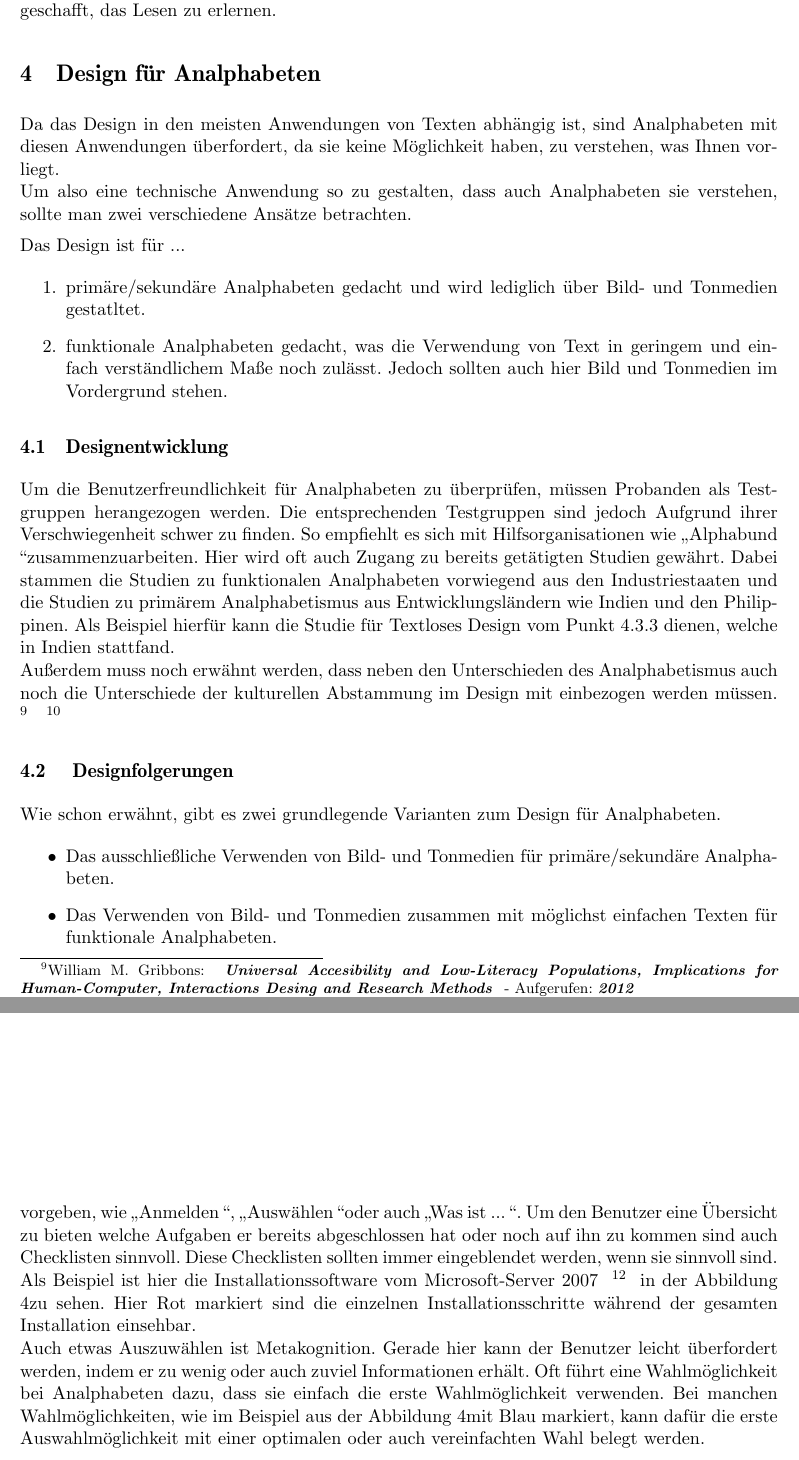
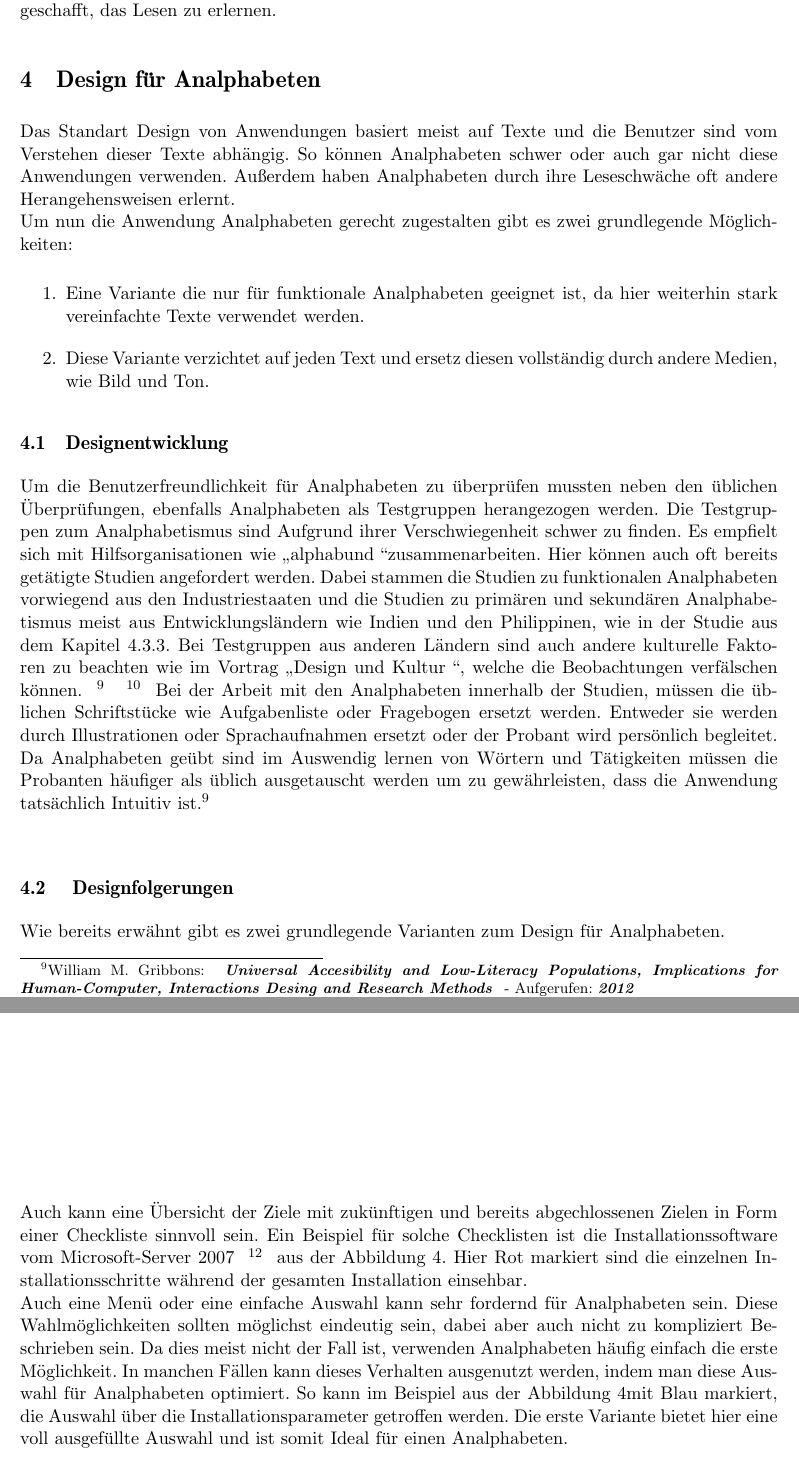
Before and after one commit to luciusdan/dfa-alpha, a LaTeX document (Ausarbeitung/Ausarbeitung Design for All.tex, which reads Ausarbeitung/Daten/Design.tex): two parts of pages 8 and 11 of 22, joined at a grey line, cut so that both start at the same text. Compiled offline with pdfLaTeX.

Commit message:
Überarbeitung nach genannten Kritikpunkten
-Quellenreferenz für Designfolgerungen überarbeitet.
- Akustische Signale vermieden
- "vollständige" durch "sekundäre und primäre" ersetzt.
- entfernen von eingeschlichenen "man"'s
- paar Formulierungen überarbeitet
- Von der letzten Überarbeitung missverstandene Sätze korrigiert. Z.b.
Kulturelle Eigenheiten im Bezug zu den Testgruppen aus dem Ausland.

```diff
--- a/Ausarbeitung/Daten/Design.tex
+++ b/Ausarbeitung/Daten/Design.tex
@@ -1,27 +1,22 @@
 \section{Design f"ur Analphabeten}
-
-Da das Design in den meisten Anwendungen von Texten abh"angig ist, sind Analphabeten mit diesen Anwendungen überfordert, da sie keine Möglichkeit haben, zu verstehen, was Ihnen vorliegt. \\
-Um also eine technische Anwendung so zu gestalten, dass auch Analphabeten sie verstehen, sollte man zwei verschiedene Ansätze betrachten.
-
-Das Design ist für ...
+Das Standart Design von Anwendungen basiert meist auf Texte und die Benutzer sind vom Verstehen dieser Texte abh"angig. So  k"onnen Analphabeten schwer oder auch gar nicht diese Anwendungen verwenden. Außerdem haben Analphabeten durch ihre Leseschw"ache oft andere Herangehensweisen erlernt.\\
+Um nun die Anwendung Analphabeten gerecht zugestalten gibt es zwei grundlegende M"oglichkeiten:
 \begin{enumerate}
-	\item primäre/sekundäre Analphabeten gedacht und wird lediglich über Bild- und Tonmedien gestatltet.
-	\item funktionale Analphabeten gedacht, was die Verwendung von Text in geringem und einfach verständlichem Maße noch zulässt. Jedoch sollten auch hier Bild und Tonmedien im Vordergrund stehen.
+	\item Eine Variante die nur für funktionale Analphabeten geeignet ist, da hier weiterhin stark vereinfachte Texte verwendet werden.
+	\item Diese Variante verzichtet auf jeden Text und ersetz diesen vollständig durch andere Medien, wie Bild und Ton.
 \end{enumerate}
 
 \subsection{Designentwicklung}\label{sec:designEval}
-Um die Benutzerfreundlichkeit für Analphabeten zu überprüfen, müssen Probanden als Testgruppen herangezogen werden. Die entsprechenden Testgruppen sind jedoch Aufgrund ihrer Verschwiegenheit schwer zu finden. So empfiehlt es sich mit  Hilfsorganisationen wie \glqq Alphabund \grqq zusammenzuarbeiten. Hier wird oft auch Zugang zu bereits get"atigten Studien gewährt. Dabei stammen die Studien zu funktionalen Analphabeten vorwiegend aus den Industriestaaten und die Studien zu primärem Analphabetismus aus Entwicklungsl"andern wie Indien und den Philippinen. Als Beispiel hierfür kann die Studie für Textloses Design vom Punkt \ref{sec:Studie} dienen, welche in Indien stattfand. \\
-Außerdem muss noch erwähnt werden, dass neben den Unterschieden des Analphabetismus auch noch die Unterschiede der kulturellen Abstammung im Design mit einbezogen werden müssen.
-     \footnoteSource{\label{W.M.Gribbons01}William M. Gribbons}
+Um die Benutzerfreundlichkeit für Analphabeten zu überprüfen mussten neben den "ublichen "Uberpr"ufungen, ebenfalls Analphabeten als Testgruppen herangezogen werden. Die Testgruppen zum Analphabetismus sind Aufgrund ihrer Verschwiegenheit schwer zu finden. Es empfielt sich mit  Hilfsorganisationen wie \glqq alphabund \grqq zusammenarbeiten. Hier können auch oft bereits get"atigte Studien angefordert werden. Dabei stammen die Studien zu funktionalen Analphabeten vorwiegend aus den Industriestaaten und die Studien zu prim"aren und sekund"aren Analphabetismus meist aus Entwicklungsl"andern wie Indien und den Philippinen,  wie in der Studie aus dem Kapitel \ref{sec:beisp3}. Bei Testgruppen aus anderen L"andern sind auch andere kulturelle Faktoren zu beachten wie im Vortrag \glqq Design und Kultur \grqq, welche die Beobachtungen verf"alschen k"onnen.  \footnoteSource{\label{W.M.Gribbons01}William M. Gribbons}
 					{Universal Accesibility and Low-Literacy Populations, Implications for Human-Computer, Interactions Desing and Research Methods}
 					{2012}
 					{The Human-Computer Interaction Handbook: Fundamentals, Evolving Technologies and Emerging Applications}
 \footnoteSource{\label{MedhiSaraToyama01}Indrani Medhi, Aman Sagar, and Kentaro Toyama}
 					{Text-Free User Interfaces for Illiterate and Semi Literate Users}
 					{2006}{}
+Bei der Arbeit mit den Analphabeten innerhalb der Studien, müssen die üblichen Schriftstücke wie Aufgabenliste oder Fragebogen ersetzt werden. Entweder sie werden durch Illustrationen oder Sprachaufnahmen ersetzt oder der Probant wird persönlich begleitet.
+Da Analphabeten ge"ubt sind im Auswendig lernen von W"ortern und T"atigkeiten müssen die Probanten h"aufiger als "ublich ausgetauscht werden um zu gew"ahrleisten, dass die Anwendung tats"achlich Intuitiv ist.$^{\ref{W.M.Gribbons01}}$\\
 
 \subsection{ Designfolgerungen}\label{sec:designClue}
-Wie schon erw"ahnt, gibt es zwei grundlegende Varianten zum Design für Analphabeten.
+Wie bereits erw"ahnt gibt es zwei grundlegende Varianten zum Design für Analphabeten.
 \begin{itemize}
-\item Das ausschließliche Verwenden von Bild- und Tonmedien für primäre/sekundäre Analphabeten.
-\item Das Verwenden von Bild- und Tonmedien zusammen mit möglichst einfachen Texten für funktionale Analphabeten.
@@ -74,14 +67,14 @@ Die offensichtlichen Ablenkungen sind blinkende Werbebanner oder Lauftext, aber
 	\caption{Interface mit Checkliste und Wahlm"oglichkeiten $^{\ref{mc_serv_01}}$}
 	\label{fig:InstallBsp}
 \end{figure}
-Die Metakognition beschreibt das Verarbeiten und Kombinieren der gesammelten Informationen und überschneidet sich in einigen Punkten mit den anderen Kategorien. So ist es wichtig das Design der Anwendung m"oglichst einheitlich und konsistent zuhalten, damit der Benutzer sich nicht immer neu einfinden muss.\\
-Eine wichtige Metakognition ist das Zielsetzen. Hier l"asst sich recht einfach das aktuelle Ziel vorgeben, wie \glqq Anmelden \grqq, \glqq Ausw"ahlen \grqq oder auch \glqq Was ist ... \grqq.  Um den Benutzer eine Übersicht zu bieten welche Aufgaben er bereits abgeschlossen hat oder noch auf ihn zu kommen sind auch Checklisten sinnvoll. Diese Checklisten sollten immer eingeblendet werden, wenn sie sinnvoll sind. Als Beispiel ist hier die Installationssoftware vom Microsoft-Server 2007
+Die Metakognition beschreibt das Verarbeiten und Kombinieren der gesammelten Informationen und überschneidet sich in einigen Punkten mit den anderen Kategorien. Um die Metakognition zu verbessern sollte die Anwendung möglichst einheitlich gehalten werden, damit der Benutzer sich selten in neue Bedienungen einfinden muss. Um das Zielsetzen zu erleichtern, kann die Anwendung bereits das Zeil vorgeben. So sieht der Benutzer z.b. das er sich erst Anmelden muss. Auch kann eine Übersicht der Ziele mit zukünftigen und bereits abgechlossenen Zielen in Form einer Checkliste sinnvoll sein. Ein Beispiel für solche Checklisten ist die Installationssoftware vom Microsoft-Server 2007
 \footnoteSource{\label{ mc_serv_01}Microsoft}
 						{Microsoft-Server 2007 Installation}
 						{Stand : 14.2.2013}
 						{http://i.technet.microsoft.com/dynimg/IC22550.gif}
-in der Abbildung \ref{fig:InstallBsp}zu sehen. Hier Rot markiert sind die einzelnen Installationsschritte w"ahrend der gesamten Installation einsehbar.\\
-Auch etwas Auszuw"ahlen ist Metakognition. Gerade hier kann der Benutzer leicht überfordert werden, indem er zu wenig oder auch zuviel Informationen erh"alt. Oft führt eine Wahlm"oglichkeit bei Analphabeten dazu, dass sie einfach die erste Wahlm"oglichkeit verwenden. Bei manchen Wahlm"oglichkeiten, wie im Beispiel aus der Abbildung \ref{fig:InstallBsp}mit Blau markiert, kann dafür die erste Auswahlm"oglichkeit mit einer optimalen oder auch vereinfachten Wahl belegt werden.
+aus der Abbildung \ref{fig:InstallBsp}. Hier Rot markiert sind die einzelnen Installationsschritte w"ahrend der gesamten Installation einsehbar.\\
+Auch eine Men"u oder eine einfache Auswahl kann sehr fordernd für Analphabeten sein. Diese Wahlmöglichkeiten sollten möglichst eindeutig sein, dabei aber auch nicht zu kompliziert Beschrieben sein. Da dies meist nicht der Fall ist, verwenden Analphabeten h"aufig
+einfach die erste M"oglichkeit. In manchen Fällen kann dieses Verhalten ausgenutzt werden, indem man diese Auswahl f"ur Analphabeten optimiert. So kann im Beispiel aus der Abbildung \ref{fig:InstallBsp}mit Blau markiert, die Auswahl über die Installationsparameter getroffen werden. Die erste Variante bietet hier eine voll ausgef"ullte Auswahl und ist somit Ideal für einen Analphabeten.
 
 \subsubsection{Navigation und Suche}
 \begin{figure}[h]
```
Also changed, not shown: Ausarbeitung/Daten/Design.tex (43 more changed lines).
